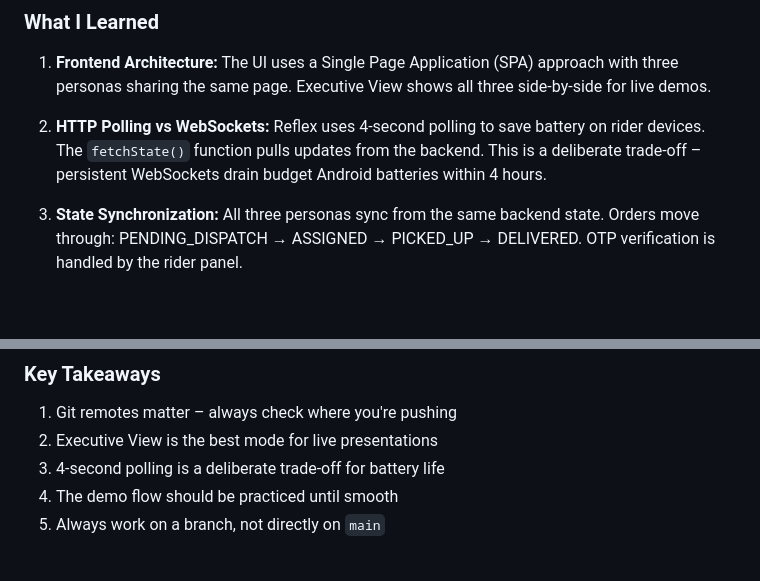
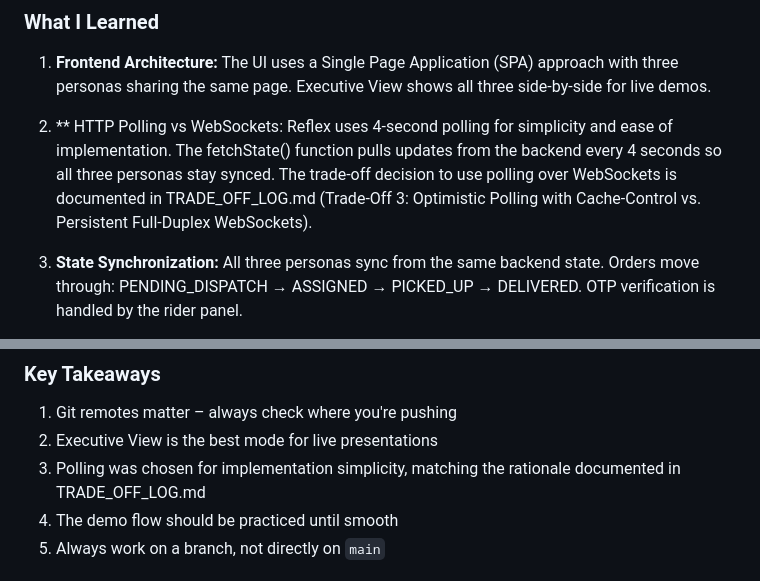
Before and after one commit to chipukizii/Reflex_delivery_update_system, a Markdown page: docs/LEARNING_AND_ADAPTATION.md, 2 parts joined by grey strips. Rendered like a GitHub page; blank space fills up the shorter version.

Commit message:
docs: align member 3 learning log with TRADE_OFF_LOG.md - remove battery claim

```diff
--- a/docs/LEARNING_AND_ADAPTATION.md
+++ b/docs/LEARNING_AND_ADAPTATION.md
@@ -106,7 +106,7 @@ The most significant change I made was adding a demo instructions banner above t
 
 1. **Frontend Architecture:** The UI uses a Single Page Application (SPA) approach with three personas sharing the same page. Executive View shows all three side-by-side for live demos.
 
-2. **HTTP Polling vs WebSockets:** Reflex uses 4-second polling to save battery on rider devices. The `fetchState()` function pulls updates from the backend. This is a deliberate trade-off – persistent WebSockets drain budget Android batteries within 4 hours.
+2. ** HTTP Polling vs WebSockets: Reflex uses 4-second polling for simplicity and ease of implementation. The fetchState() function pulls updates from the backend every 4 seconds so all three personas stay synced. The trade-off decision to use polling over WebSockets is documented in TRADE_OFF_LOG.md (Trade-Off 3: Optimistic Polling with Cache-Control vs. Persistent Full-Duplex WebSockets).
 
 3. **State Synchronization:** All three personas sync from the same backend state. Orders move through: PENDING_DISPATCH → ASSIGNED → PICKED_UP → DELIVERED. OTP verification is handled by the rider panel.
 
@@ -127,7 +127,7 @@ The most significant change I made was adding a demo instructions banner above t
 
 1. Git remotes matter – always check where you're pushing
 2. Executive View is the best mode for live presentations
-3. 4-second polling is a deliberate trade-off for battery life
+3. Polling was chosen for implementation simplicity, matching the rationale documented in TRADE_OFF_LOG.md
 4. The demo flow should be practiced until smooth
 5. Always work on a branch, not directly on `main`
 
```
